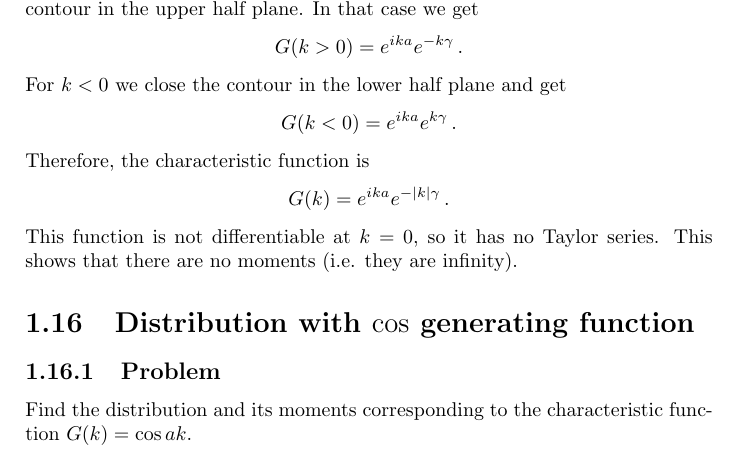
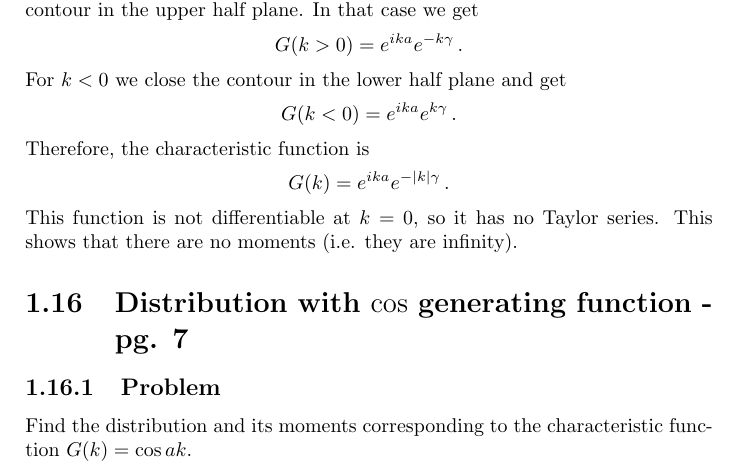
Before and after one commit to DanielSank/vankampen-stochastic, a LaTeX book (main.tex, which reads chapter1/cosine_generating_function.tex): part of page 14 of 15, cut so that both start at the same text. Compiled offline with pdfLaTeX.

Commit message:
Add page number.

```diff
--- a/chapter1/cosine_generating_function.tex
+++ b/chapter1/cosine_generating_function.tex
@@ -1,4 +1,4 @@
-\leveldown{Distribution with $\cos$ generating function}
+\leveldown{Distribution with $\cos$ generating function - pg. 7}
 
 \leveldown{Problem}
 
```
